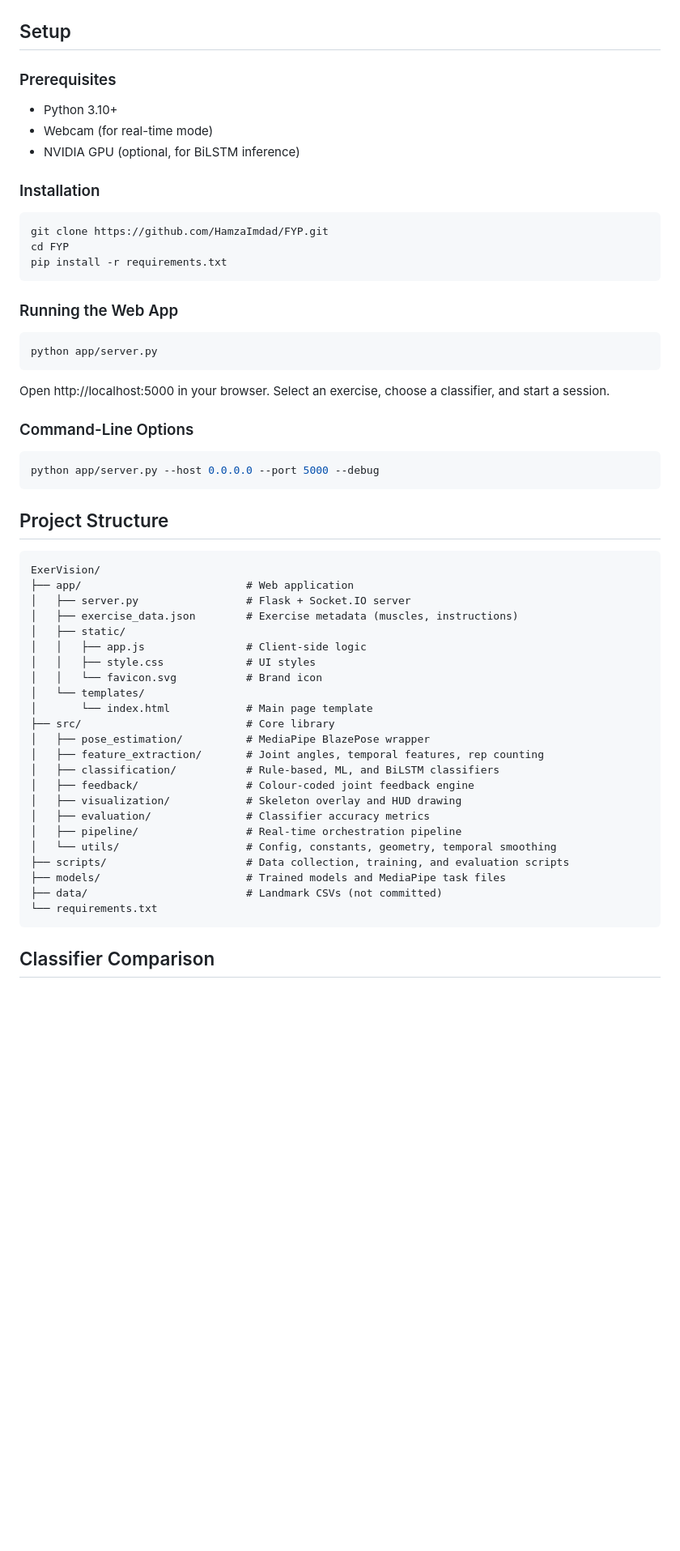
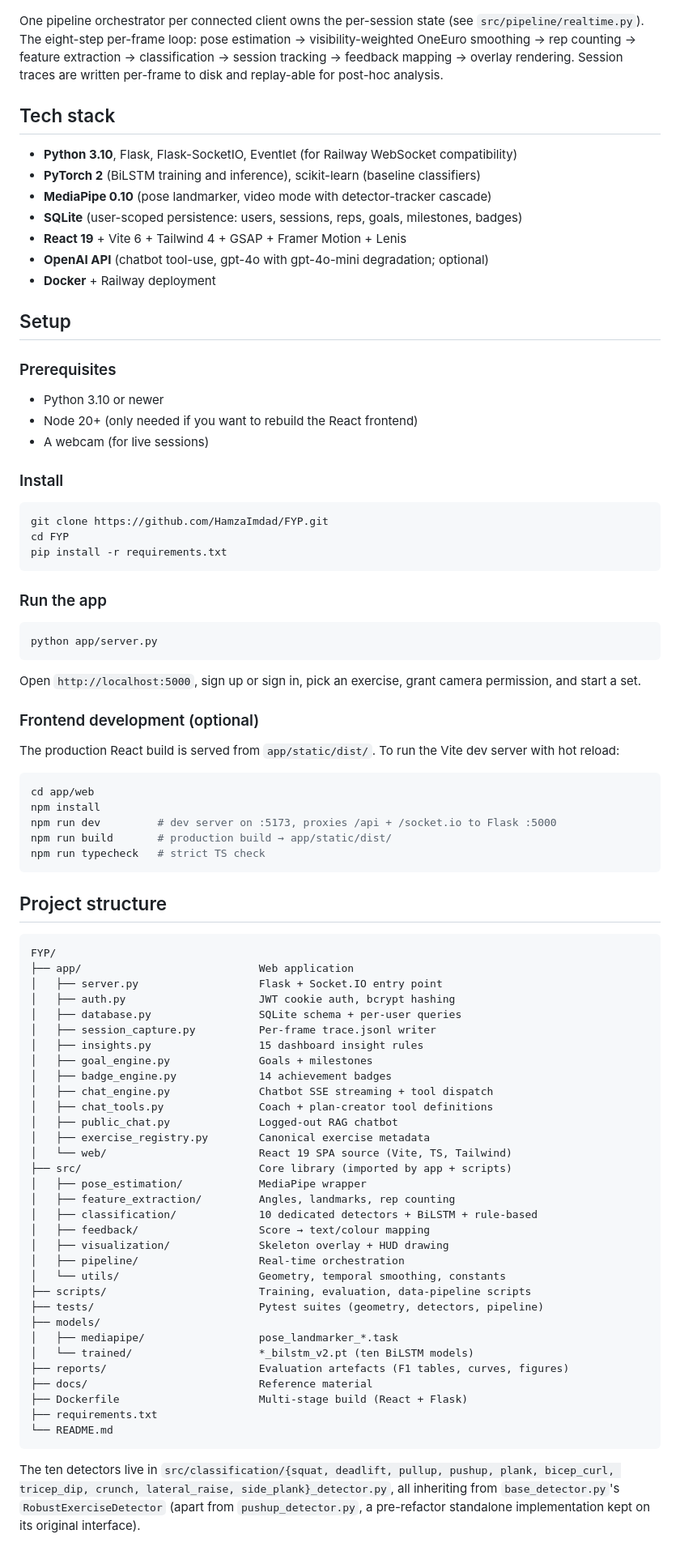
Before and after one commit to HamzaImdad/FYP_forma, a Markdown page: README.md, the part around one of its changes. Shown at 81% size. Drawn GitHub-style; blank space fills up the shorter version.

Commit message:
docs: rewrite README for FORMA scope; drop stale planning docs

````diff
--- a/README.md
+++ b/README.md
@@ -30,14 +31,26 @@ graph LR
 ```
+
+One pipeline orchestrator per connected client owns the per-session state (see `src/pipeline/realtime.py`). The eight-step per-frame loop: pose estimation → visibility-weighted OneEuro smoothing → rep counting → feature extraction → classification → session tracking → feedback mapping → overlay rendering. Session traces are written per-frame to disk and replay-able for post-hoc analysis.
+
+## Tech stack
+
+- **Python 3.10**, Flask, Flask-SocketIO, Eventlet (for Railway WebSocket compatibility)
+- **PyTorch 2** (BiLSTM training and inference), scikit-learn (baseline classifiers)
+- **MediaPipe 0.10** (pose landmarker, video mode with detector-tracker cascade)
+- **SQLite** (user-scoped persistence: users, sessions, reps, goals, milestones, badges)
+- **React 19** + Vite 6 + Tailwind 4 + GSAP + Framer Motion + Lenis
+- **OpenAI API** (chatbot tool-use, gpt-4o with gpt-4o-mini degradation; optional)
+- **Docker** + Railway deployment
 
 ## Setup
 
 ### Prerequisites
 
-- Python 3.10+
-- Webcam (for real-time mode)
-- NVIDIA GPU (optional, for BiLSTM inference)
+- Python 3.10 or newer
+- Node 20+ (only needed if you want to rebuild the React frontend)
+- A webcam (for live sessions)
 
-### Installation
+### Install
 
 ```bash
 git clone https://github.com/HamzaImdad/FYP.git
@@ -45,47 +58,62 @@ cd FYP
 pip install -r requirements.txt
 ```
 
-### Running the Web App
+### Run the app
 
 ```bash
 python app/server.py
 ```
 
-Open http://localhost:5000 in your browser. Select an exercise, choose a classifier, and start a session.
+Open `http://localhost:5000`, sign up or sign in, pick an exercise, grant camera permission, and start a set.
 
-### Command-Line Options
+### Frontend development (optional)
+
+The production React build is served from `app/static/dist/`. To run the Vite dev server with hot reload:
 
 ```bash
-python app/server.py --host 0.0.0.0 --port 5000 --debug
+cd app/web
+npm install
+npm run dev         # dev server on :5173, proxies /api + /socket.io to Flask :5000
+npm run build       # production build → app/static/dist/
+npm run typecheck   # strict TS check
 ```
 
-## Project Structure
+## Project structure
 
 ```
-ExerVision/
-├── app/                          # Web application
-│   ├── server.py                 # Flask + Socket.IO server
-│   ├── exercise_data.json        # Exercise metadata (muscles, instructions)
-│   ├── static/
-│   │   ├── app.js                # Client-side logic
-│   │   ├── style.css             # UI styles
-│   │   └── favicon.svg           # Brand icon
-│   └── templates/
-│       └── index.html            # Main page template
-├── src/                          # Core library
-│   ├── pose_estimation/          # MediaPipe BlazePose wrapper
-│   ├── feature_extraction/       # Joint angles, temporal features, rep counting
-│   ├── classification/           # Rule-based, ML, and BiLSTM classifiers
-│   ├── feedback/                 # Colour-coded joint feedback engine
-│   ├── visualization/            # Skeleton overlay and HUD drawing
-│   ├── evaluation/               # Classifier accuracy metrics
-│   ├── pipeline/                 # Real-time orchestration pipeline
-│   └── utils/                    # Config, constants, geometry, temporal smoothing
-├── scripts/                      # Data collection, training, and evaluation scripts
-├── models/                       # Trained models and MediaPipe task files
-├── data/                         # Landmark CSVs (not committed)
-└── requirements.txt
+FYP/
+├── app/                            Web application
+│   ├── server.py                   Flask + Socket.IO entry point
+│   ├── auth.py                     JWT cookie auth, bcrypt hashing
+│   ├── database.py                 SQLite schema + per-user queries
+│   ├── session_capture.py          Per-frame trace.jsonl writer
+│   ├── insights.py                 15 dashboard insight rules
+│   ├── goal_engine.py              Goals + milestones
+│   ├── badge_engine.py             14 achievement badges
+│   ├── chat_engine.py              Chatbot SSE streaming + tool dispatch
+│   ├── chat_tools.py               Coach + plan-creator tool definitions
+│   ├── public_chat.py              Logged-out RAG chatbot
+│   ├── exercise_registry.py        Canonical exercise metadata
+│   └── web/                        React 19 SPA source (Vite, TS, Tailwind)
+├── src/                            Core library (imported by app + scripts)
+│   ├── pose_estimation/            MediaPipe wrapper
+│   ├── feature_extraction/         Angles, landmarks, rep counting
+│   ├── classification/             10 dedicated detectors + BiLSTM + rule-based
+│   ├── feedback/                   Score → text/colour mapping
+│   ├── visualization/              Skeleton overlay + HUD drawing
+│   ├── pipeline/                   Real-time orchestration
+│   └── utils/                      Geometry, temporal smoothing, constants
+├── scripts/                        Training, evaluation, data-pipeline scripts
+├── tests/                          Pytest suites (geometry, detectors, pipeline)
+├── models/
+│   ├── mediapipe/                  pose_landmarker_*.task
+│   └── trained/                    *_bilstm_v2.pt (ten BiLSTM models)
+├── reports/                        Evaluation artefacts (F1 tables, curves, figures)
+├── docs/                           Reference material
+├── Dockerfile                      Multi-stage build (React + Flask)
+├── requirements.txt
+└── README.md
 ```
 
-## Classifier Comparison
+The ten detectors live in `src/classification/{squat, deadlift, pullup, pushup, plank, bicep_curl, tricep_dip, crunch, lateral_raise, side_plank}_detector.py`, all inheriting from `base_detector.py`'s `RobustExerciseDetector` (apart from `pushup_detector.py`, a pre-refactor standalone implementation kept on its original interface).
 
````
Also changed, not shown: other parts of README.md (+29 -26 lines), docs/CLEANUP_LOG.md (deleted, +0 -104 lines), docs/FEATURES.md (deleted, +0 -186 lines).
